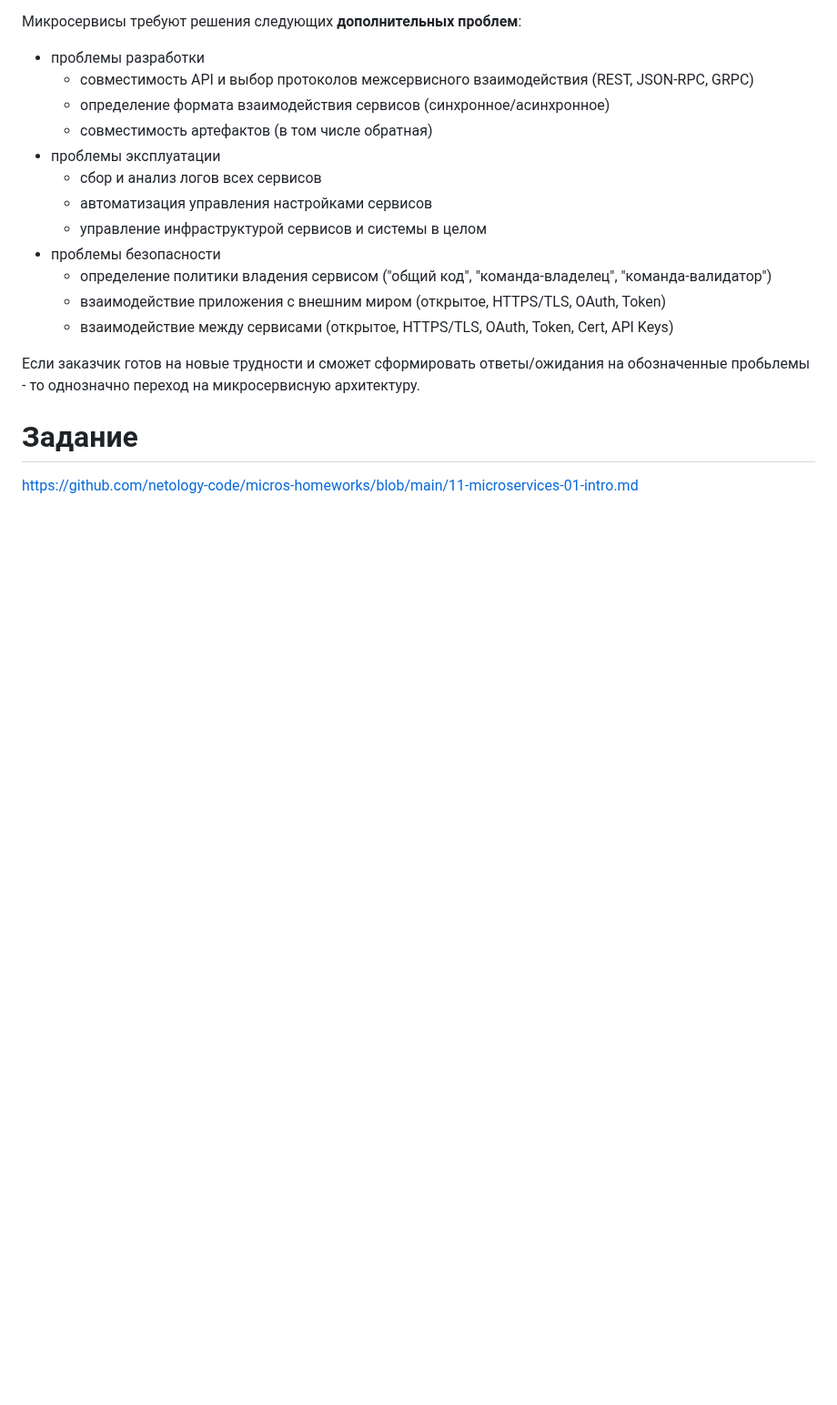
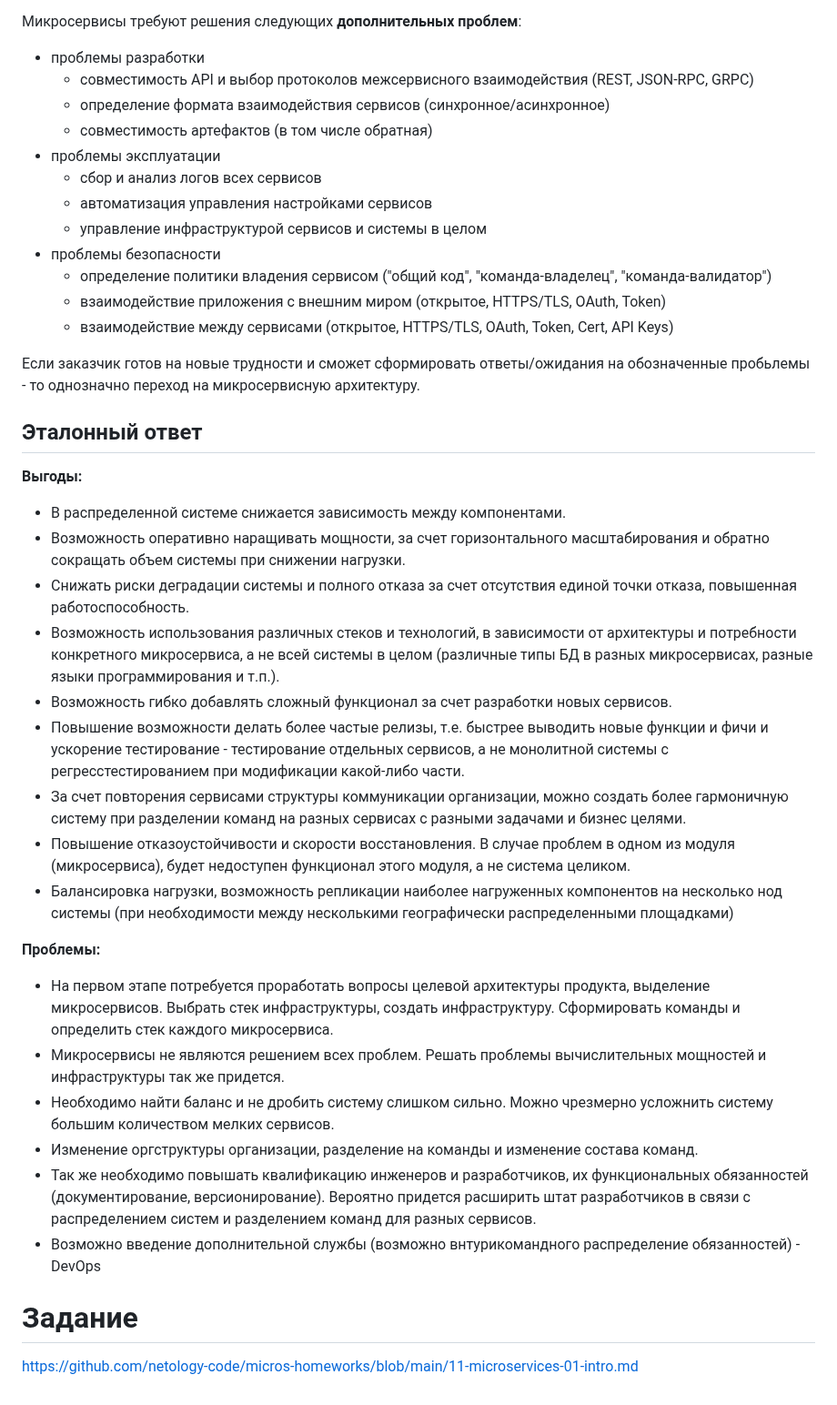
Before and after one commit to mea2k/devops, a Markdown page: 6-microservices-1-intro/readme.md, the part around the change. Shown at 91% size. Rendered like a GitHub page; blank space fills up the shorter version.

Commit message:
Добавление эталонного решения в 6-microservices-1-intro

```diff
--- a/6-microservices-1-intro/readme.md
+++ b/6-microservices-1-intro/readme.md
@@ -35,5 +35,28 @@
 Если заказчик готов на новые трудности и сможет сформировать ответы/ожидания на обозначенные пробьлемы - то однозначно переход на микросервисную архитектуру.
 
 
+## Эталонный ответ
+
+__Выгоды:__
+- В распределенной системе снижается зависимость между компонентами.
+- Возможность оперативно наращивать мощности, за счет горизонтального масштабирования и обратно сокращать объем системы при снижении нагрузки.
+- Снижать риски деградации системы и полного отказа за счет отсутствия единой точки отказа, повышенная работоспособность.
+- Возможность использования различных стеков и технологий, в зависимости от архитектуры и потребности конкретного микросервиса, а не всей системы в целом (различные типы БД в разных микросервисах, разные языки программирования и т.п.).
+- Возможность гибко добавлять сложный функционал за счет разработки новых сервисов.
+- Повышение возможности делать более частые релизы, т.е. быстрее выводить новые функции и фичи и ускорение тестирование - тестирование отдельных сервисов, а не монолитной системы с регресстестированием при модификации какой-либо части.
+- За счет повторения сервисами структуры коммуникации организации, можно создать более гармоничную систему при разделении команд на разных сервисах с разными задачами и бизнес целями.
+- Повышение отказоустойчивости и скорости восстановления. В случае проблем в одном из модуля (микросервиса), будет недоступен функционал этого модуля, а не система целиком.
+- Балансировка нагрузки, возможность репликации наиболее нагруженных компонентов на несколько нод системы (при необходимости между несколькими географически распределенными площадками)
+
+__Проблемы:__
+- На первом этапе потребуется проработать вопросы целевой архитектуры продукта, выделение микросервисов. Выбрать стек инфраструктуры, создать инфраструктуру. Сформировать команды и определить стек каждого микросервиса.
+- Микросервисы не являются решением всех проблем. Решать проблемы вычислительных мощностей и инфраструктуры так же придется.
+- Необходимо найти баланс и не дробить систему слишком сильно. Можно чрезмерно усложнить систему большим количеством мелких сервисов.
+- Изменение оргструктуры организации, разделение на команды и изменение состава команд.
+- Так же необходимо повышать квалификацию инженеров и разработчиков, их функциональных обязанностей (документирование, версионирование). Вероятно придется расширить штат разработчиков в связи с распределением систем и разделением команд для разных сервисов.
+- Возможно введение дополнительной службы (возможно внтурикомандного распределение обязанностей) - DevOps
+
+
+
 # Задание
 [https://github.com/netology-code/micros-homeworks/blob/main/11-microservices-01-intro.md](https://github.com/netology-code/micros-homeworks/blob/main/11-microservices-01-intro.md)
```
